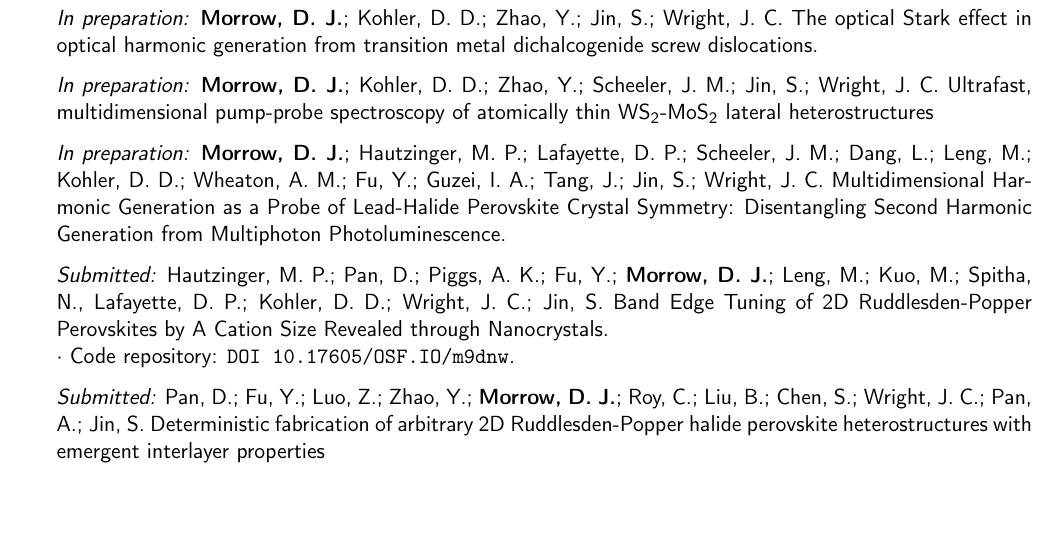
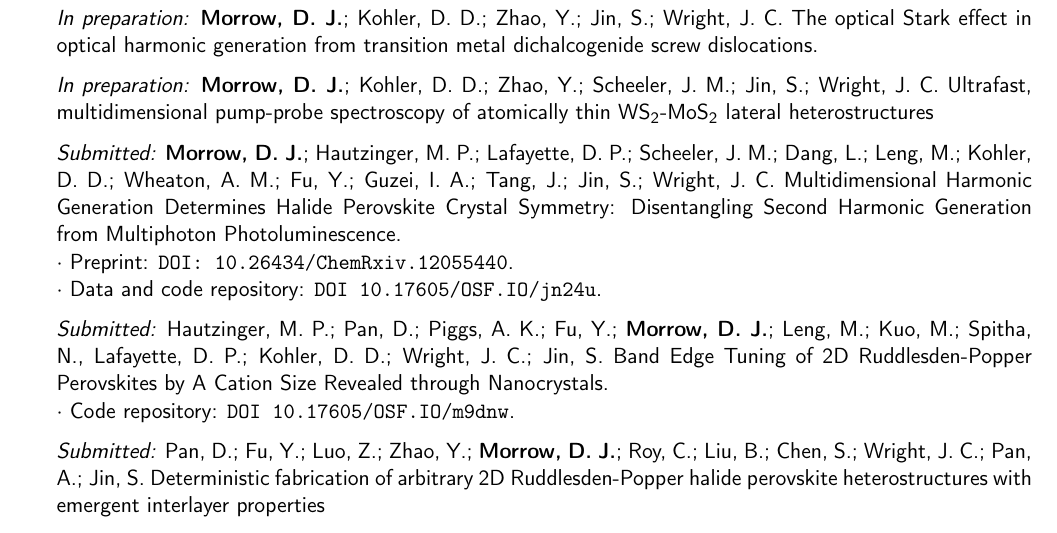
Before and after one commit to darienmorrow/CV, a LaTeX CV (CV.tex): part of page 2 of 5, cut so that both start at the same text, the shorter picture padded with empty space. Compiled offline with pdfLaTeX.

Commit message:
add JACS submission

```diff
--- a/CV.tex
+++ b/CV.tex
@@ -70,7 +70,9 @@
 
 %\item[]  \textit{In preparation:} Sunden, K. F.; Thompson, B. J.;  \textbf{Morrow, D. J.}; Kain, S.; ; Kohler, D. D.;  Wright, J. C.	Automated Optical Parametric Amplifier tuning: a case study in enabling multidimensional spectroscopy.
 
-\item[] \textit{In preparation:} \textbf{Morrow, D. J.}; Hautzinger, M. P.; Lafayette, D. P.; Scheeler, J. M.; Dang, L.; Leng, M.; Kohler, D. D.; Wheaton, A. M.; Fu, Y.; Guzei, I. A.; Tang, J.; Jin, S.; Wright, J. C. Multidimensional Harmonic Generation as a Probe of Lead-Halide Perovskite Crystal Symmetry: Disentangling Second Harmonic Generation from Multiphoton Photoluminescence.
+\item[] \textit{Submitted:} \textbf{Morrow, D. J.}; Hautzinger, M. P.; Lafayette, D. P.; Scheeler, J. M.; Dang, L.; Leng, M.; Kohler, D. D.; Wheaton, A. M.; Fu, Y.; Guzei, I. A.; Tang, J.; Jin, S.; Wright, J. C. Multidimensional Harmonic Generation Determines Halide Perovskite Crystal Symmetry: Disentangling Second Harmonic Generation from Multiphoton Photoluminescence.\\
+$\cdot$ Preprint: \href{https://dx.doi.org/10.26434/chemrxiv.12055440}{\texttt{DOI: 10.26434/ChemRxiv.12055440}}. \\
+$\cdot$ Data and code repository: \href{https://osf.io/jn24u/}{\texttt{DOI 10.17605/OSF.IO/jn24u}}.
 
 \item[] \textit{Submitted:} Hautzinger, M. P.; Pan, D.; Piggs, A. K.; Fu, Y.; \textbf{Morrow, D. J.}; Leng, M.; Kuo, M.; Spitha, N., Lafayette, D. P.; Kohler, D. D.; Wright, J. C.; Jin, S. Band Edge Tuning of 2D Ruddlesden-Popper Perovskites by A Cation Size Revealed through Nanocrystals. \\
 $\cdot$ Code repository: \href{https://osf.io/m9dnw/}{\texttt{DOI 10.17605/OSF.IO/m9dnw}}.
```
Also changed, not shown: CV.pdf, CV.tex (4 more changed lines).
